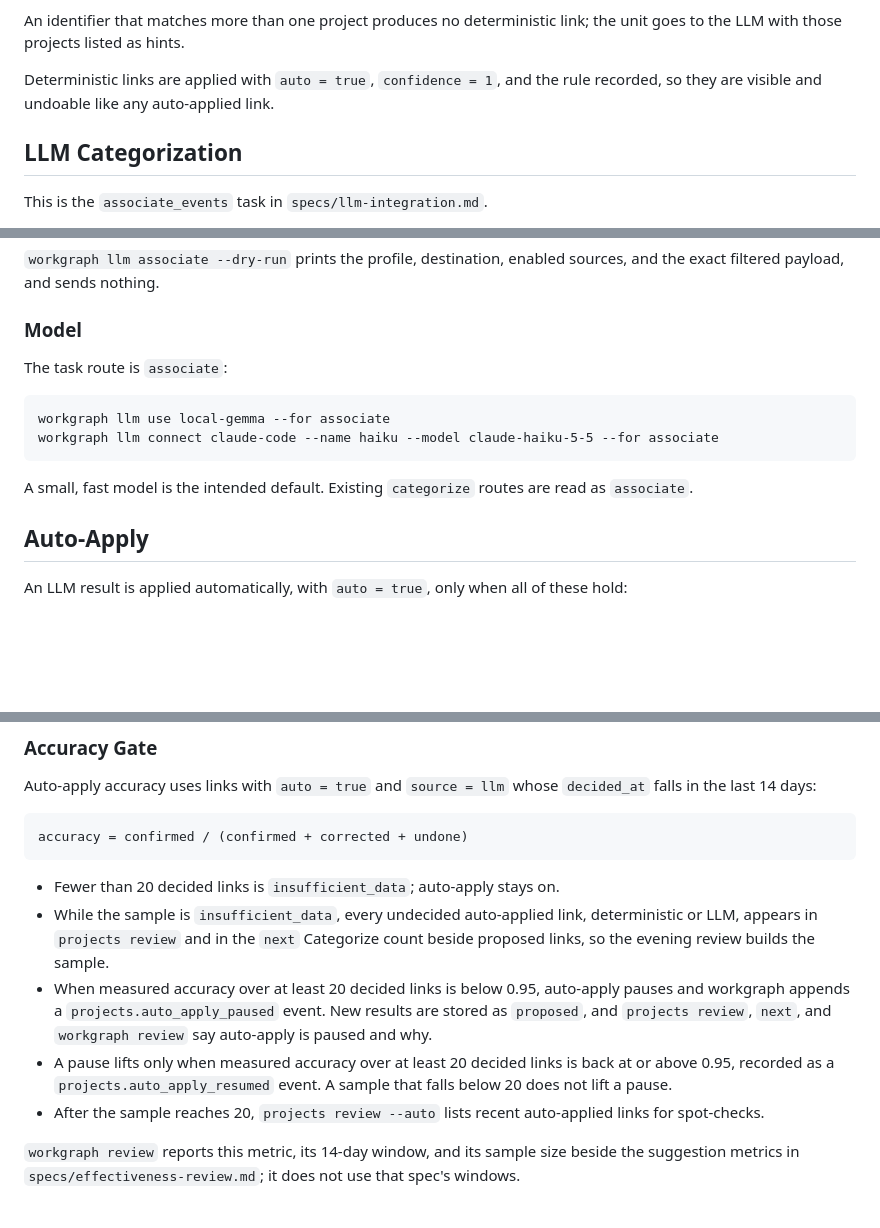
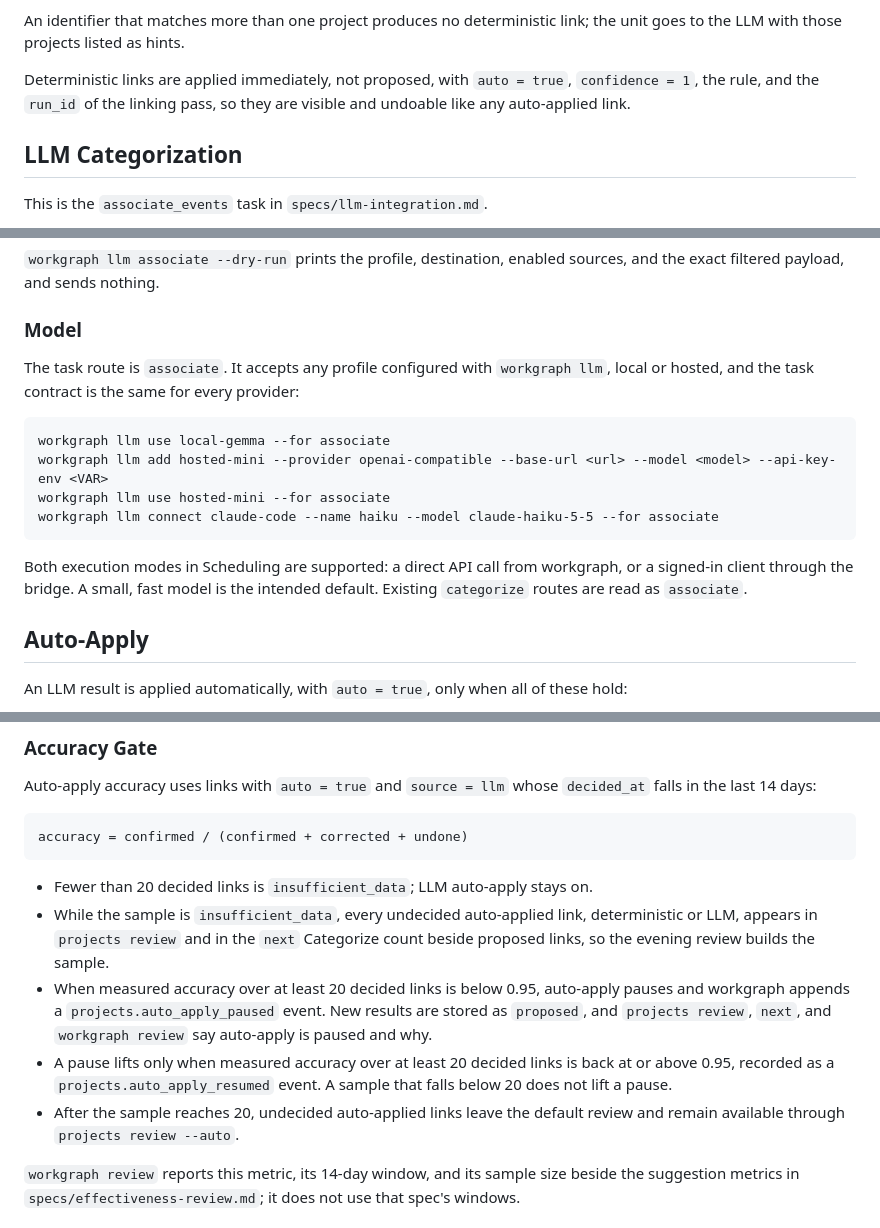
Before and after one commit to jystringfellow/workgraph, a Markdown page: specs/projects.md, 3 parts joined by grey strips. Drawn GitHub-style; blank space fills up the shorter version.

````diff
--- a/specs/projects.md
+++ b/specs/projects.md
@@ -198,8 +198,9 @@ that resolves to exactly one project wins:
 An identifier that matches more than one project produces no deterministic
 link; the unit goes to the LLM with those projects listed as hints.
 
-Deterministic links are applied with `auto = true`, `confidence = 1`, and the
-rule recorded, so they are visible and undoable like any auto-applied link.
+Deterministic links are applied immediately, not proposed, with `auto =
+true`, `confidence = 1`, the rule, and the `run_id` of the linking pass, so
+they are visible and undoable like any auto-applied link.
 
 ## LLM Categorization
 
@@ -294,15 +295,20 @@ sources, and the exact filtered payload, and sends nothing.
 
 ### Model
 
-The task route is `associate`:
+The task route is `associate`. It accepts any profile configured with
+`workgraph llm`, local or hosted, and the task contract is the same for every
+provider:
 
 ```text
 workgraph llm use local-gemma --for associate
+workgraph llm add hosted-mini --provider openai-compatible --base-url <url> --model <model> --api-key-env <VAR>
+workgraph llm use hosted-mini --for associate
 workgraph llm connect claude-code --name haiku --model claude-haiku-5-5 --for associate
 ```
 
-A small, fast model is the intended default. Existing `categorize` routes are
-read as `associate`.
+Both execution modes in Scheduling are supported: a direct API call from
+workgraph, or a signed-in client through the bridge. A small, fast model is
+the intended default. Existing `categorize` routes are read as `associate`.
 
 ## Auto-Apply
 
@@ -332,7 +338,8 @@ Auto-apply accuracy uses links with `auto = true` and `source = llm` whose
 accuracy = confirmed / (confirmed + corrected + undone)
 ```
 
-- Fewer than 20 decided links is `insufficient_data`; auto-apply stays on.
+- Fewer than 20 decided links is `insufficient_data`; LLM auto-apply stays
+  on.
 - While the sample is `insufficient_data`, every undecided auto-applied link,
   deterministic or LLM, appears in `projects review` and in the `next`
   Categorize count beside proposed links, so the evening review builds the
@@ -344,8 +351,8 @@ accuracy = confirmed / (confirmed + corrected + undone)
 - A pause lifts only when measured accuracy over at least 20 decided links is
   back at or above 0.95, recorded as a `projects.auto_apply_resumed` event. A
   sample that falls below 20 does not lift a pause.
-- After the sample reaches 20, `projects review --auto` lists recent
-  auto-applied links for spot-checks.
+- After the sample reaches 20, undecided auto-applied links leave the default
+  review and remain available through `projects review --auto`.
 
 `workgraph review` reports this metric, its 14-day window, and its sample size
 beside the suggestion metrics in `specs/effectiveness-review.md`; it does not
````
Also changed, not shown: other parts of specs/projects.md (+23 -20 lines), specs/next.md (+4 -3 lines).
